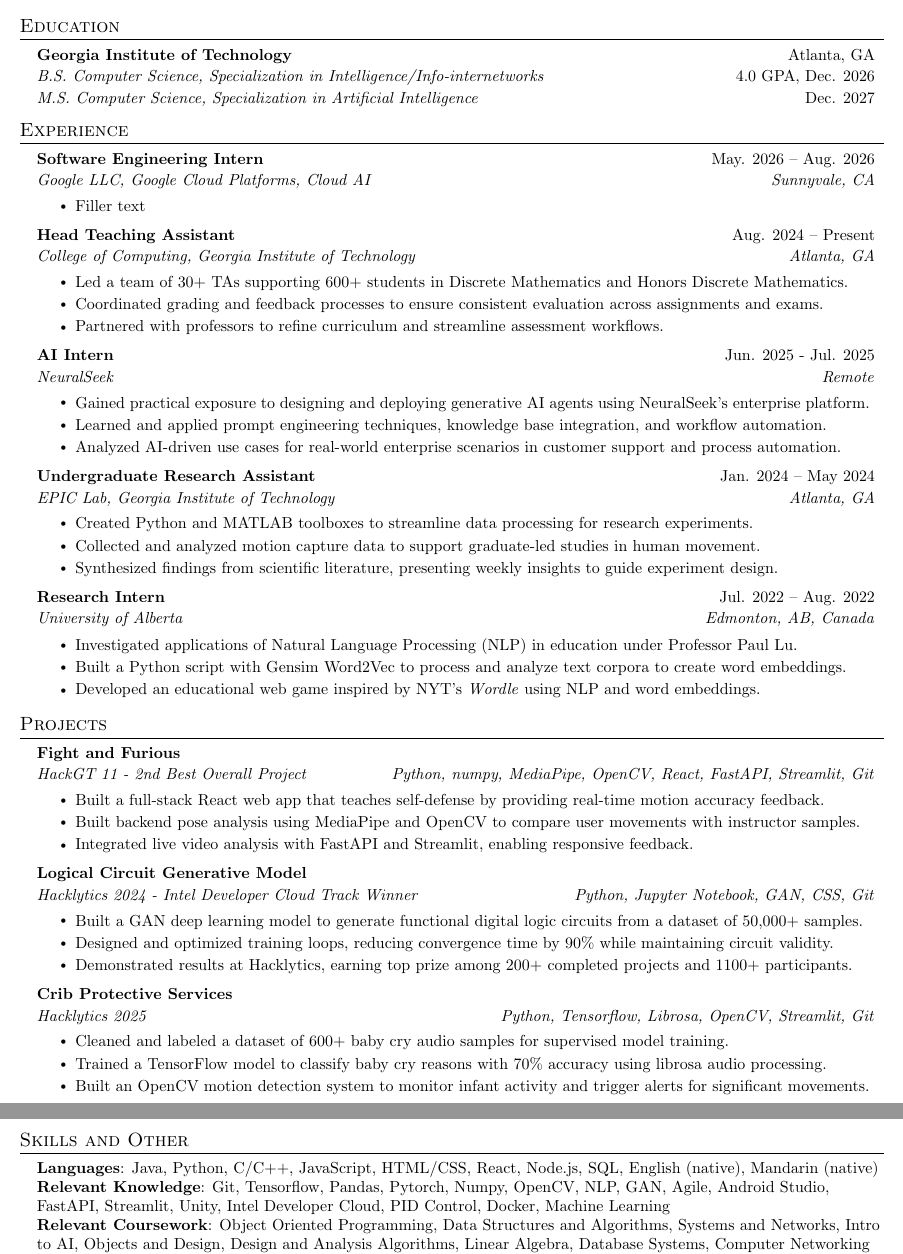
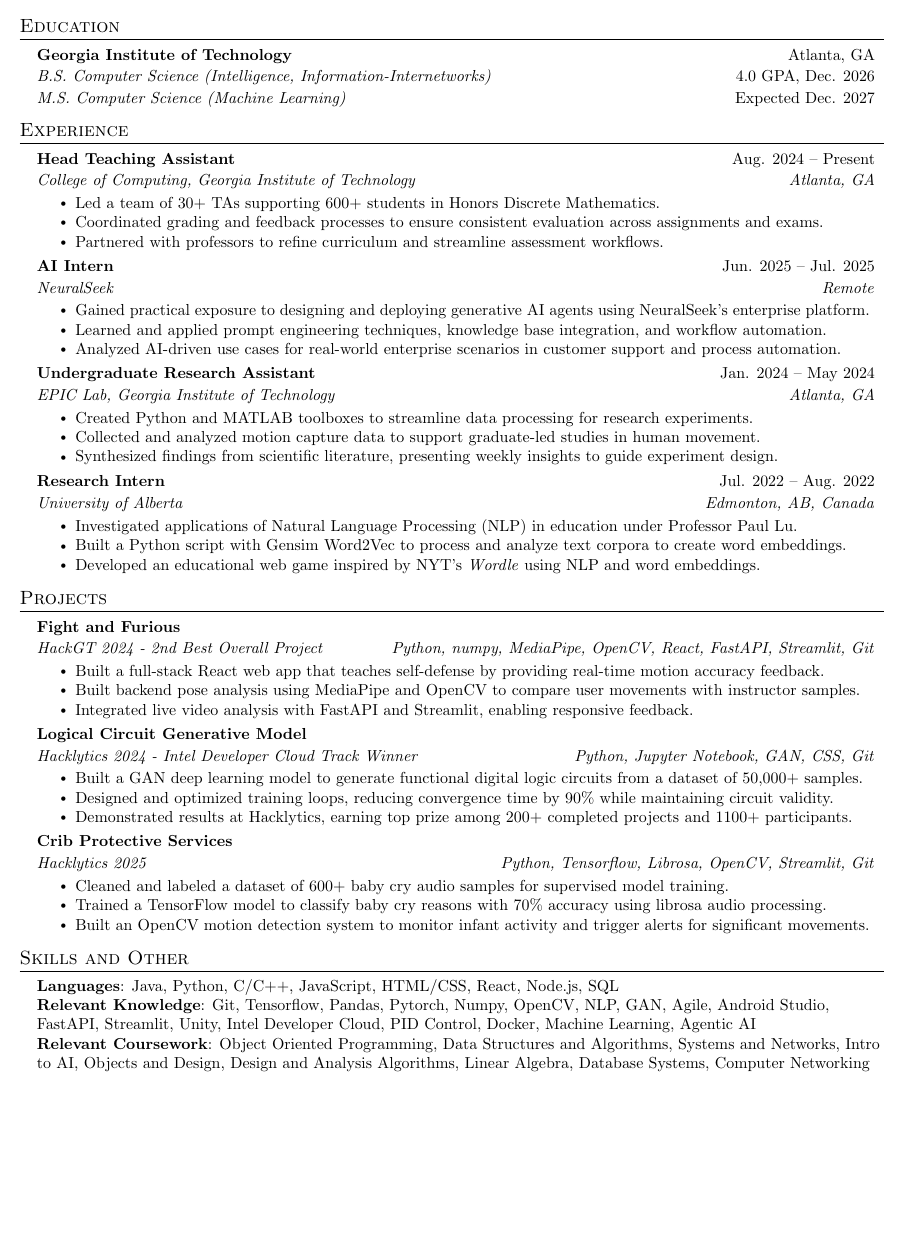
Before and after one commit to jen051/Resume, a LaTeX CV (Resume.tex): two parts of pages 1 and 2 of 2 before the commit and part of the page after it, the two joined at a grey line, cut so that both start at the same text, the shorter picture padded with empty space. Compiled offline with pdfLaTeX.

Commit message:
Updates from Overleaf

```diff
--- a/Resume.tex
+++ b/Resume.tex
@@ -127,32 +127,34 @@
   \resumeSubHeadingListStart
     \resumeSpecialSubheading
       {Georgia Institute of Technology}{Atlanta, GA}
-      {B.S. Computer Science, Specialization in Intelligence/Info-internetworks}{4.0 GPA, Dec. 2026}
-      {M.S. Computer Science, Specialization in Artificial Intelligence}{Dec. 2027}
+      {B.S. Computer Science (Intelligence, Information-Internetworks)}{4.0 GPA, Dec. 2026}
+      {M.S. Computer Science (Machine Learning)}{Expected Dec. 2027}
   \resumeSubHeadingListEnd
 
 
 %-----------EXPERIENCE-----------
 \section{Experience}
   \resumeSubHeadingListStart
-    \resumeSubheading
-    {Software Engineering Intern}{May. 2026 -- Aug. 2026}
-    {Google LLC, Google Cloud Platforms, Cloud AI}{Sunnyvale, CA}
-    \resumeItemListStart
-        \resumeItem{Filler text}
-    \resumeItemListEnd
+    % \resumeSubheading
+    % {Software Engineering Intern}{May. 2026 -- Present}
+    % {Cloud AI, Google LLC}{Sunnyvale, CA}
+    % \resumeItemListStart
+    %     \resumeItem{this is a later me problem}
+    %     \resumeItem{im too tired for this rn}
+    %     \resumeItem{blah blah blah}
+    % \resumeItemListEnd
 
     \resumeSubheading
       {Head Teaching Assistant}{Aug. 2024 -- Present}
       {College of Computing, Georgia Institute of Technology}{Atlanta, GA}
       \resumeItemListStart
-        \resumeItem{Led a team of 30+ TAs supporting 600+ students in Discrete Mathematics and Honors Discrete Mathematics.}
+        \resumeItem{Led a team of 30+ TAs supporting 600+ students in Honors Discrete Mathematics.}
         \resumeItem{Coordinated grading and feedback processes to ensure consistent evaluation across assignments and exams.}
         \resumeItem{Partnered with professors to refine curriculum and streamline assessment workflows.}
       \resumeItemListEnd
 
       \resumeSubheading
-      {AI Intern}{Jun. 2025 - Jul. 2025}
+      {AI Intern}{Jun. 2025 -- Jul. 2025}
       {NeuralSeek}{Remote}
       \resumeItemListStart
         \resumeItem{Gained practical exposure to designing and deploying generative AI agents using NeuralSeek’s enterprise platform.}
@@ -212,7 +214,7 @@
     \resumeSubHeadingListStart
       \resumeSubheading
       {\textbf{Fight and Furious}}{}
-      {HackGT 11 - 2nd Best Overall Project}{Python, numpy, MediaPipe, OpenCV, React, FastAPI, Streamlit, Git}
+      {HackGT 2024 - 2nd Best Overall Project}{Python, numpy, MediaPipe, OpenCV, React, FastAPI, Streamlit, Git}
           \resumeItemListStart
             \resumeItem{Built a full-stack React web app that teaches self-defense by providing real-time motion accuracy feedback.}
             \resumeItem{Built backend pose analysis using MediaPipe and OpenCV to compare user movements with instructor samples.}
@@ -245,10 +247,10 @@
 \section{Skills and Other}
  \begin{itemize}[leftmargin=0.15in, label={}]
     \small{\item{
-     \textbf{Languages}{: Java, Python, C/C++, JavaScript, HTML/CSS, React, Node.js, SQL, English (native), Mandarin (native)} \\
-     \textbf{Relevant Knowledge}{: Git, Tensorflow, Pandas, Pytorch, Numpy, OpenCV, NLP, GAN, Agile, Android Studio, FastAPI, Streamlit, Unity, Intel Developer Cloud, PID Control, Docker, Machine Learning} \\
-     \textbf{Relevant Coursework}{: Object Oriented Programming, Data Structures and Algorithms, Systems and Networks, Intro to AI, Objects and Design, Design and Analysis Algorithms, Linear Algebra, Database Systems, Computer Networking}}}\\
-     \textbf{Clubs and Societies}{: Big Data Big Impact, Kappa Alpha Theta, Running Wreck, GT International Ambassadors}
+     \textbf{Languages}{: Java, Python, C/C++, JavaScript, HTML/CSS, React, Node.js, SQL} \\
+     \textbf{Relevant Knowledge}{: Git, Tensorflow, Pandas, Pytorch, Numpy, OpenCV, NLP, GAN, Agile, Android Studio, FastAPI, Streamlit, Unity, Intel Developer Cloud, PID Control, Docker, Machine Learning, Agentic AI} \\
+     \textbf{Relevant Coursework}{: Object Oriented Programming, Data Structures and Algorithms, Systems and Networks, Intro to AI, Objects and Design, Design and Analysis Algorithms, Linear Algebra, Database Systems, Computer Networking}\\
+     \textbf{Clubs and Societies}{: Big Data Big Impact, Kappa Alpha Theta, Running Wreck, GT International Ambassadors}}}
  \end{itemize}
 
 
```
